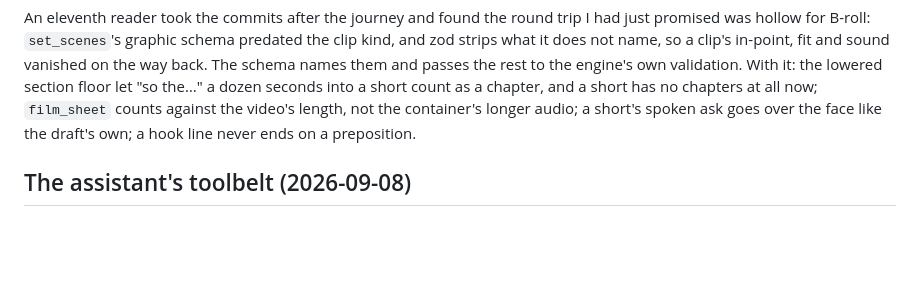
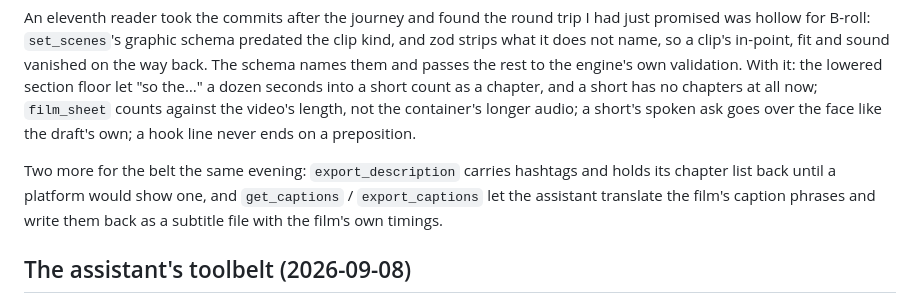
Before and after one commit to George-Nizor/Fabula, a Markdown page: docs/product-brief.md, the part around the change. Rendered like a GitHub page; blank space fills up the shorter version.

Commit message:
Brief: the evening's two additions
Co-Authored-By: Claude Fable 5.1 <noreply@anthropic.com>

```diff
--- a/docs/product-brief.md
+++ b/docs/product-brief.md
@@ -121,6 +121,11 @@ section floor let "so the…" a dozen seconds into a short count as a chapter, a
 chapters at all now; `film_sheet` counts against the video's length, not the container's
 longer audio; a short's spoken ask goes over the face like the draft's own; a hook line never
 ends on a preposition.
+
+Two more for the belt the same evening: `export_description` carries hashtags and holds its
+chapter list back until a platform would show one, and `get_captions` / `export_captions` let
+the assistant translate the film's caption phrases and write them back as a subtitle file with
+the film's own timings.
 
 ## The assistant's toolbelt (2026-09-08)
 
```
